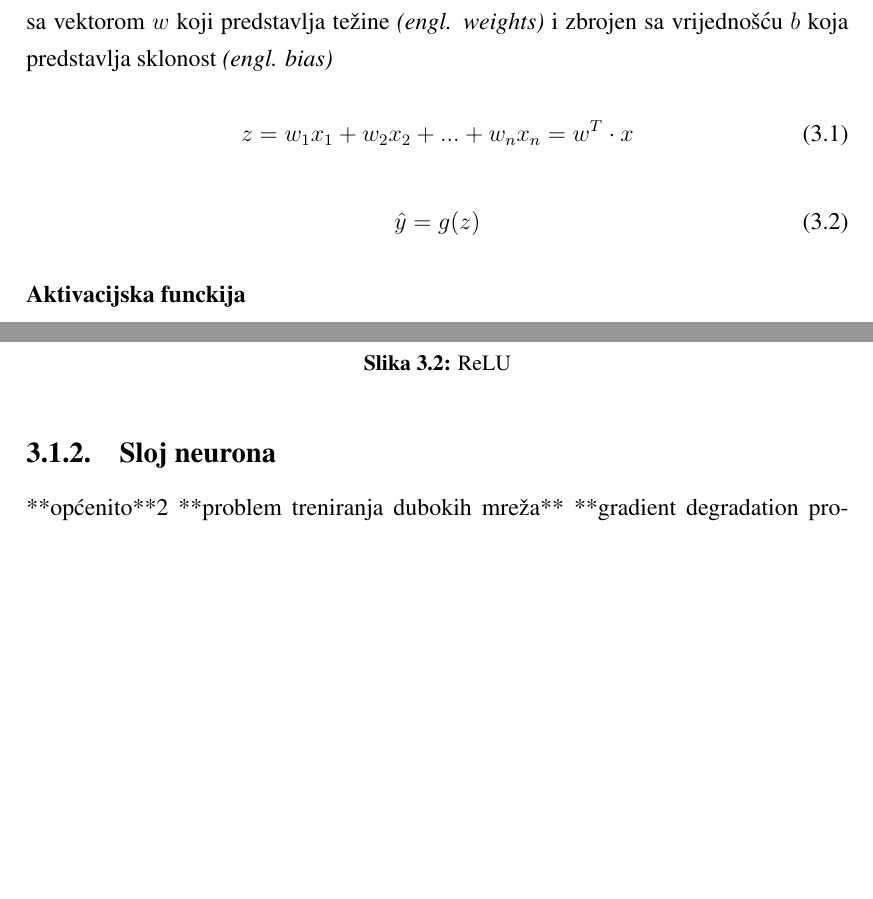
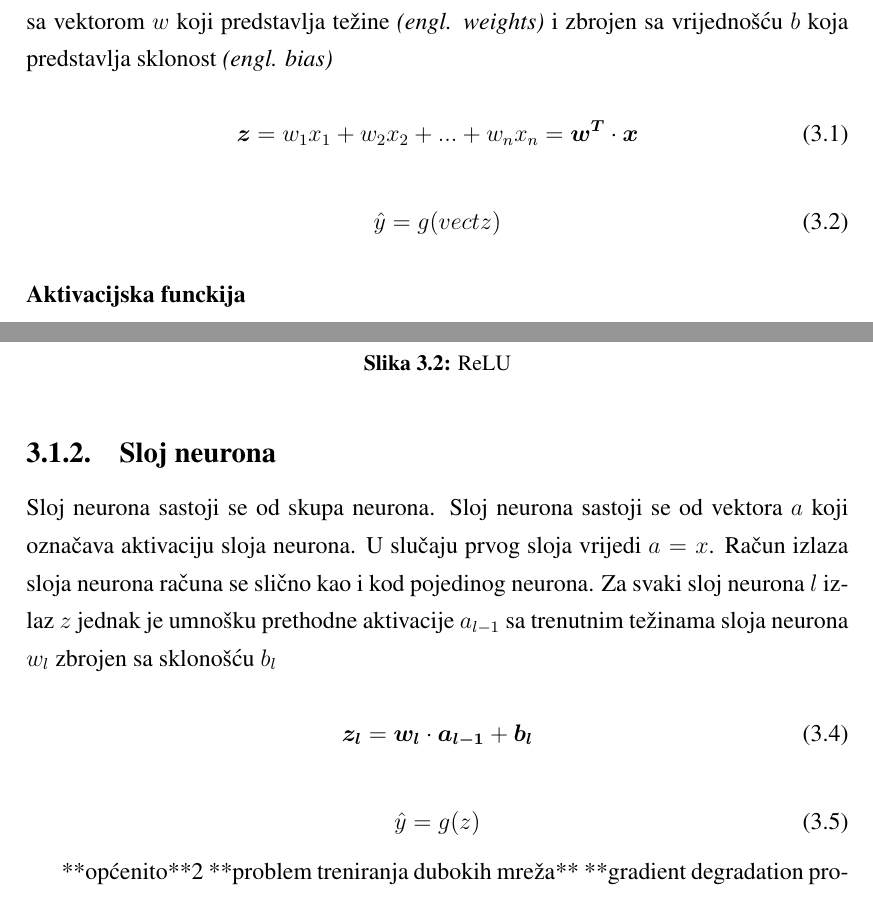
Before and after one commit to ciglenecki/facial-emotion-recognition-pytorch, a LaTeX thesis (docs/zavrsni.tex): two parts of pages 18 and 19 of 24, joined at a grey line, cut so that both start at the same text, the shorter picture padded with empty space. Compiled offline with pdfLaTeX.

Commit message:
neural layer

```diff
--- a/docs/zavrsni.tex
+++ b/docs/zavrsni.tex
@@ -23,6 +23,9 @@
     showtabs=false,
     tabsize=4
 }
+
+%command for vector boldness
+\newcommand{\vect}[1]{\boldsymbol{#1}}
 
 \lstset{style=mystyle}
 
@@ -338,11 +341,11 @@ Neuron je osnovni dio neuronske mreže. Svaki neuron na svoj ulaz prima vektor $
 
 
 \begin{equation}\label{eq:neuron}
-	z=w_1x_1+w_2x_2+...+w_nx_n=w^{T} \cdot x
+	\vect{z}=w_1x_1+w_2x_2+...+w_nx_n=\vect{w^{T}} \cdot \vect{x}
 \end{equation}
 
 \begin{equation}\label{eq:neuron}
-	\hat{y} = g(z)
+	\hat{y} = g(vect{z})
 \end{equation}
 
 \subsubsection{Aktivacijska funckija}
@@ -414,6 +417,17 @@ Nakon zbrajanja kroz neuron izlaz je potrebno provesti kroz aktivacijsku funkcij
 
 \subsection{Sloj neurona}
 
+Sloj neurona sastoji se od skupa neurona. Sloj neurona sastoji se od vektora $a$ koji označava aktivaciju sloja neurona. U slučaju prvog sloja vrijedi $a = x$. Račun izlaza sloja neurona računa se slično kao i kod pojedinog neurona. Za svaki sloj neurona $l$ izlaz $z$ jednak je umnošku prethodne aktivacije $a_{l-1}$ sa trenutnim težinama sloja neurona $w_l$ zbrojen sa sklonošću $b_l$
+
+
+
+\begin{equation}\label{eq:neuron_layer}
+	\boldsymbol{\vect{z_l}} = \vect{w_l} \cdot \vect{a_{l-1}} + \vect{b_l}
+\end{equation}
+
+\begin{equation}\label{eq:neuron}
+	\hat{y} = g(z)
+\end{equation}
 
 
 
```
Also changed, not shown: docs/literatura.bib (+10 -0 lines), docs/zavrsni.pdf, 3 other files.
